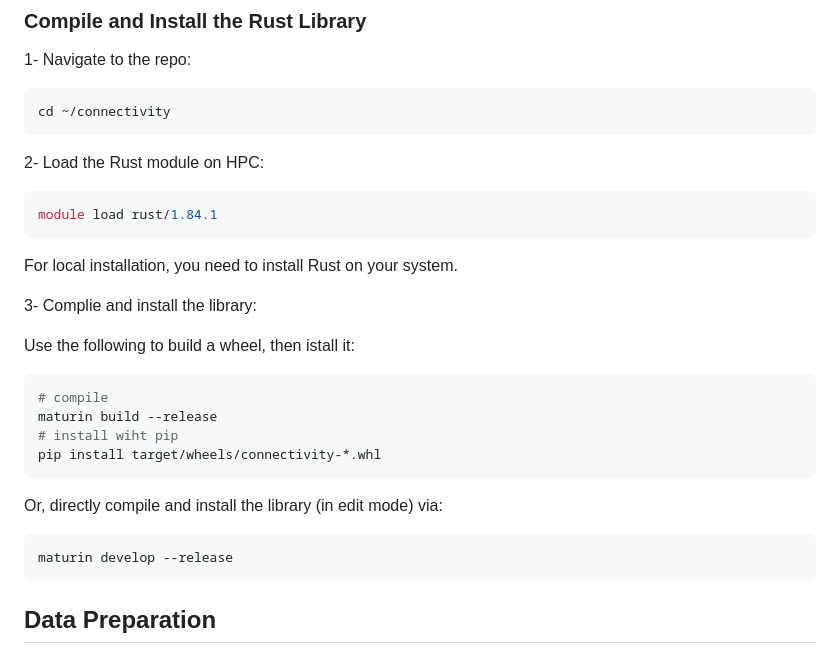
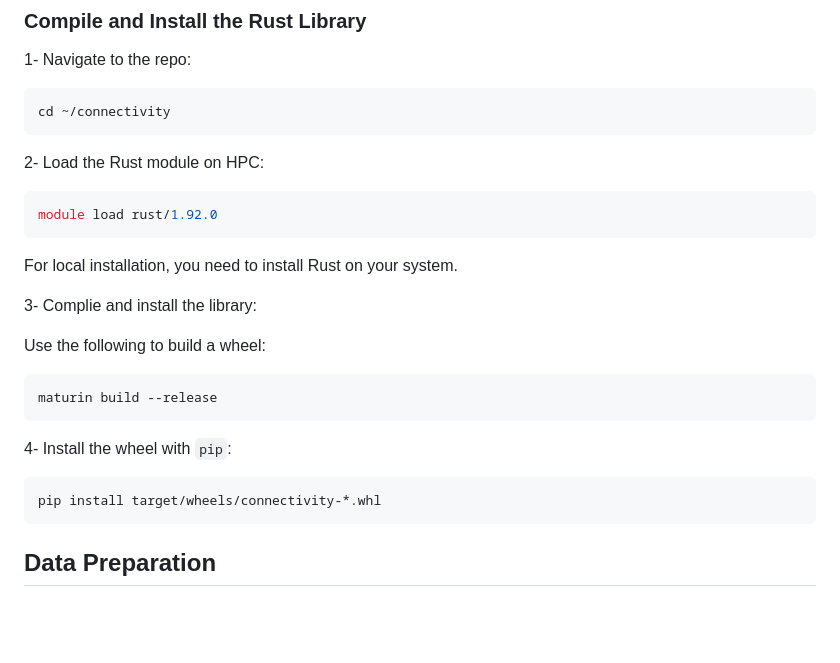
Before and after one commit to csiro/connectivity, a Markdown page: README.md, the part around the change. Rendered like a GitHub page; blank space fills up the shorter version.

````diff
--- a/README.md
+++ b/README.md
@@ -47,25 +47,22 @@ cd ~/connectivity
 2- Load the Rust module on HPC:
 
 ```bash
-module load rust/1.84.1
+module load rust/1.92.0
 ```
 For local installation, you need to install Rust on your system.
 
 3- Complie and install the library:
 
-Use the following to build a wheel, then istall it:
+Use the following to build a wheel:
 
 ```bash
-# compile
 maturin build --release
-# install wiht pip
-pip install target/wheels/connectivity-*.whl
 ```
 
-Or, directly compile and install the library (in edit mode) via:
+4- Install the wheel with `pip`:
 
 ```bash
-maturin develop --release
+pip install target/wheels/connectivity-*.whl
 ```
 
 ## Data Preparation <a name="dataprep"></a>
````
